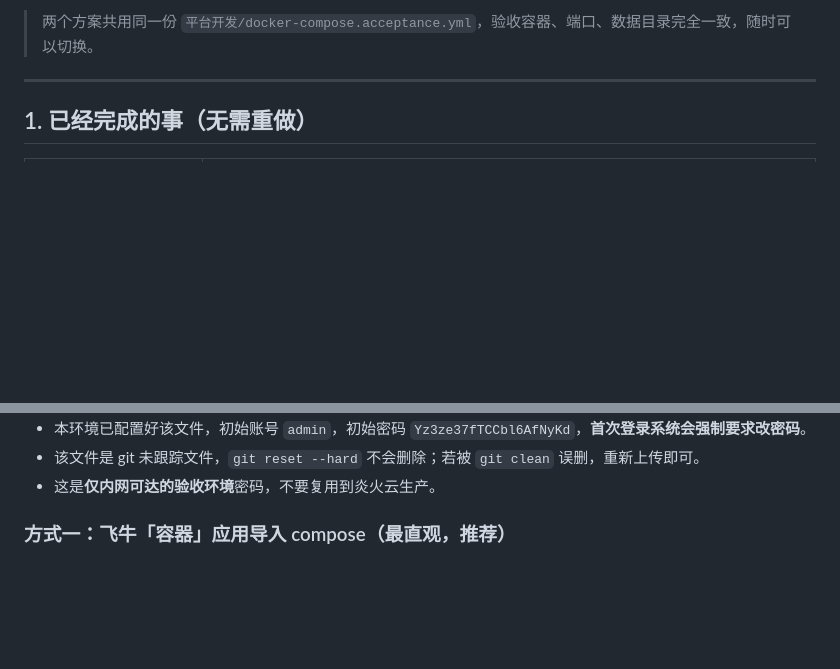
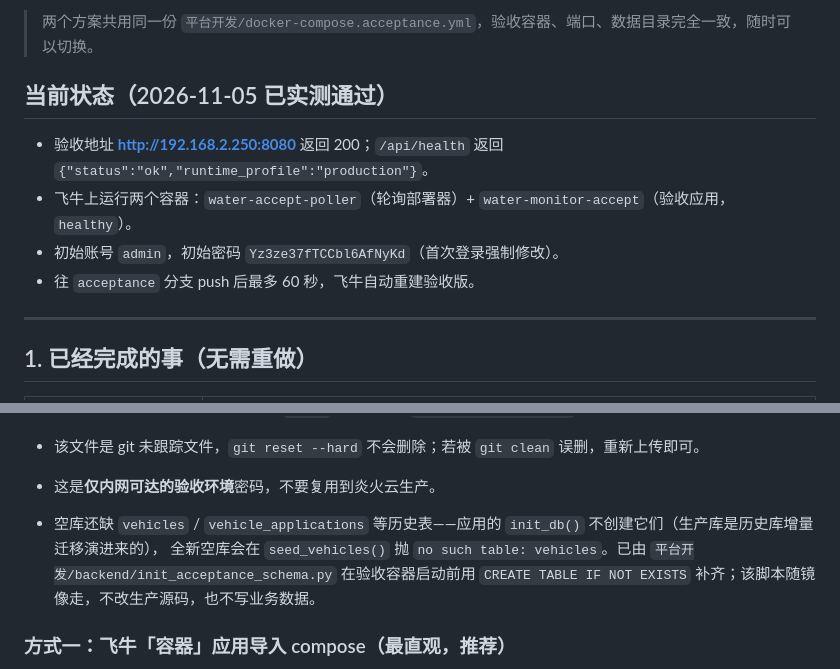
Before and after one commit to xiaoyangchun57/ideal-couscous, a Markdown page: 飞牛验收环境操作规范.md, 2 parts joined by grey strips. Drawn GitHub-style; blank space fills up the shorter version.

Commit message:
docs(acceptance): 记录实测通过状态与三个关键前提

```diff
--- a/飞牛验收环境操作规范.md
+++ b/飞牛验收环境操作规范.md
@@ -21,6 +21,13 @@
 **当前实际情况**：本机 git 凭证对应账号 `li991020`，对该仓库 `admin: false, push: true`——**没有权限生成 runner 注册令牌**。因此路线 B 需要你用管理员账号（很可能是 `xiaoyangchun57`）登录 GitHub 网页才能继续；路线 A 完全绕开这个卡点。
 
 > 两个方案共用同一份 `平台开发/docker-compose.acceptance.yml`，验收容器、端口、数据目录完全一致，随时可以切换。
+
+## 当前状态（2026-11-05 已实测通过）
+
+- 验收地址 **http://192.168.2.250:8080** 返回 200；`/api/health` 返回 `{"status":"ok","runtime_profile":"production"}`。
+- 飞牛上运行两个容器：`water-accept-poller`（轮询部署器）+ `water-monitor-accept`（验收应用，`healthy`）。
+- 初始账号 `admin`，初始密码 `Yz3ze37fTCCbl6AfNyKd`（首次登录强制修改）。
+- 往 `acceptance` 分支 push 后最多 60 秒，飞牛自动重建验收版。
 
 ---
 
@@ -78,6 +85,10 @@ Docker Compose 会自动读取「compose 文件同目录」的 `.env`；仓库
 - 本环境已配置好该文件，初始账号 `admin`，初始密码 `Yz3ze37fTCCbl6AfNyKd`，**首次登录系统会强制要求改密码**。
 - 该文件是 git 未跟踪文件，`git reset --hard` 不会删除；若被 `git clean` 误删，重新上传即可。
 - 这是**仅内网可达的验收环境**密码，不要复用到炎火云生产。
+
+- 空库还缺 `vehicles` / `vehicle_applications` 等历史表——应用的 `init_db()` 不创建它们（生产库是历史库增量迁移演进来的），
+  全新空库会在 `seed_vehicles()` 抛 `no such table: vehicles`。已由 `平台开发/backend/init_acceptance_schema.py`
+  在验收容器启动前用 `CREATE TABLE IF NOT EXISTS` 补齐；该脚本随镜像走，不改生产源码，也不写业务数据。
 
 ### 方式一：飞牛「容器」应用导入 compose（最直观，推荐）
 
```
